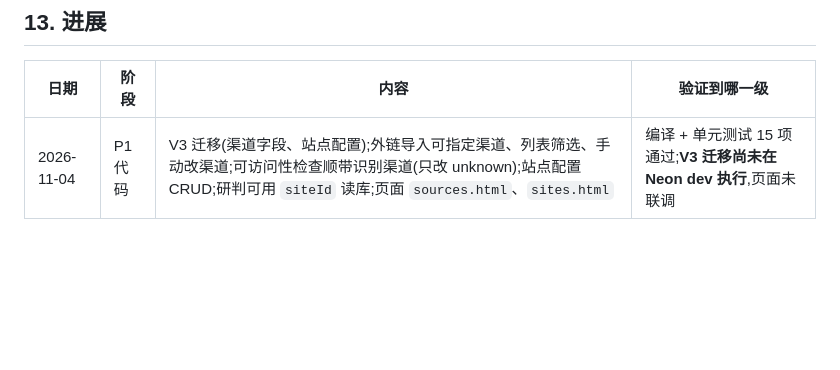
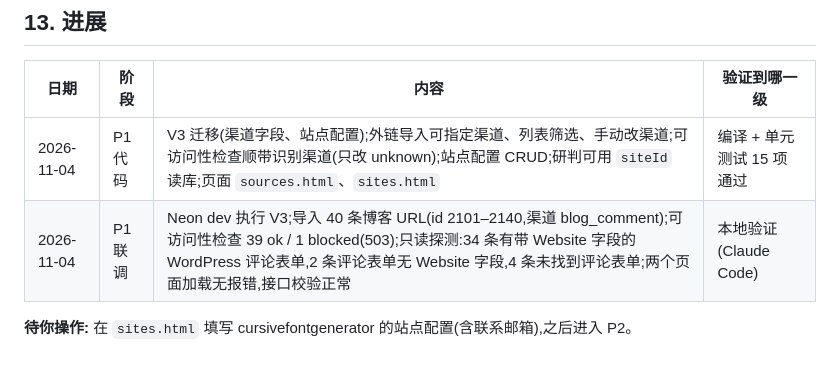
Before and after one commit to imshiwen/linkops-lite, a Markdown page: docs/mvp-spec.md, the part around the change. GitHub-like rendering; blank space fills up the shorter version.

Commit message:
docs: P1 联调结果
Co-Authored-By: Claude Opus 5.5 <noreply@anthropic.com>

```diff
--- a/docs/mvp-spec.md
+++ b/docs/mvp-spec.md
@@ -218,4 +218,7 @@ MVP 不做扩展,但接口按"扩展可直接接入"设计,以后只加客户端
 
 | 日期 | 阶段 | 内容 | 验证到哪一级 |
 |---|---|---|---|
-| 2026-11-04 | P1 代码 | V3 迁移(渠道字段、站点配置);外链导入可指定渠道、列表筛选、手动改渠道;可访问性检查顺带识别渠道(只改 unknown);站点配置 CRUD;研判可用 `siteId` 读库;页面 `sources.html`、`sites.html` | 编译 + 单元测试 15 项通过;**V3 迁移尚未在 Neon dev 执行**,页面未联调 |
+| 2026-11-04 | P1 代码 | V3 迁移(渠道字段、站点配置);外链导入可指定渠道、列表筛选、手动改渠道;可访问性检查顺带识别渠道(只改 unknown);站点配置 CRUD;研判可用 `siteId` 读库;页面 `sources.html`、`sites.html` | 编译 + 单元测试 15 项通过 |
+| 2026-11-04 | P1 联调 | Neon dev 执行 V3;导入 40 条博客 URL(id 2101–2140,渠道 blog_comment);可访问性检查 39 ok / 1 blocked(503);只读探测:34 条有带 Website 字段的 WordPress 评论表单,2 条评论表单无 Website 字段,4 条未找到评论表单;两个页面加载无报错,接口校验正常 | 本地验证(Claude Code) |
+
+**待你操作:** 在 `sites.html` 填写 cursivefontgenerator 的站点配置(含联系邮箱),之后进入 P2。
```
